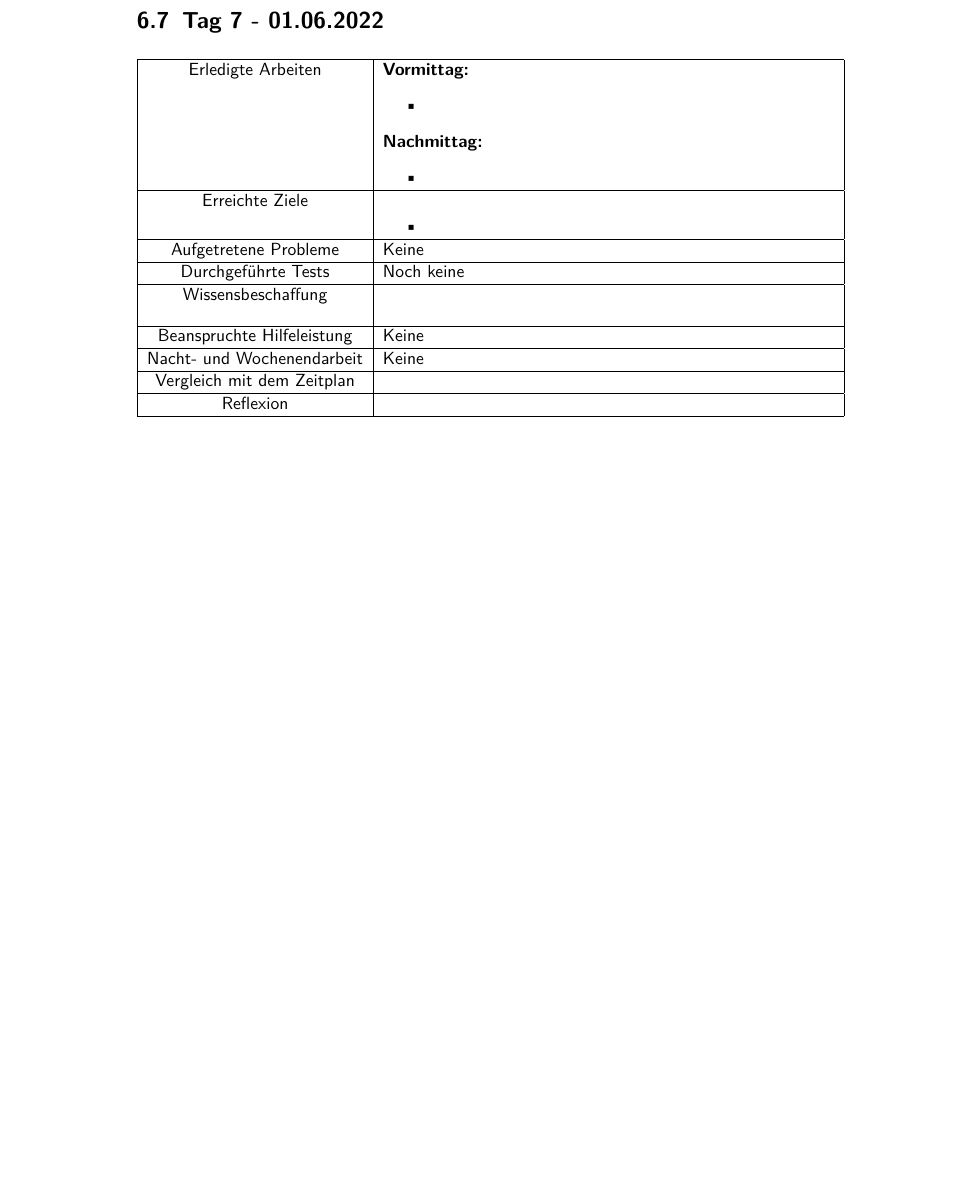
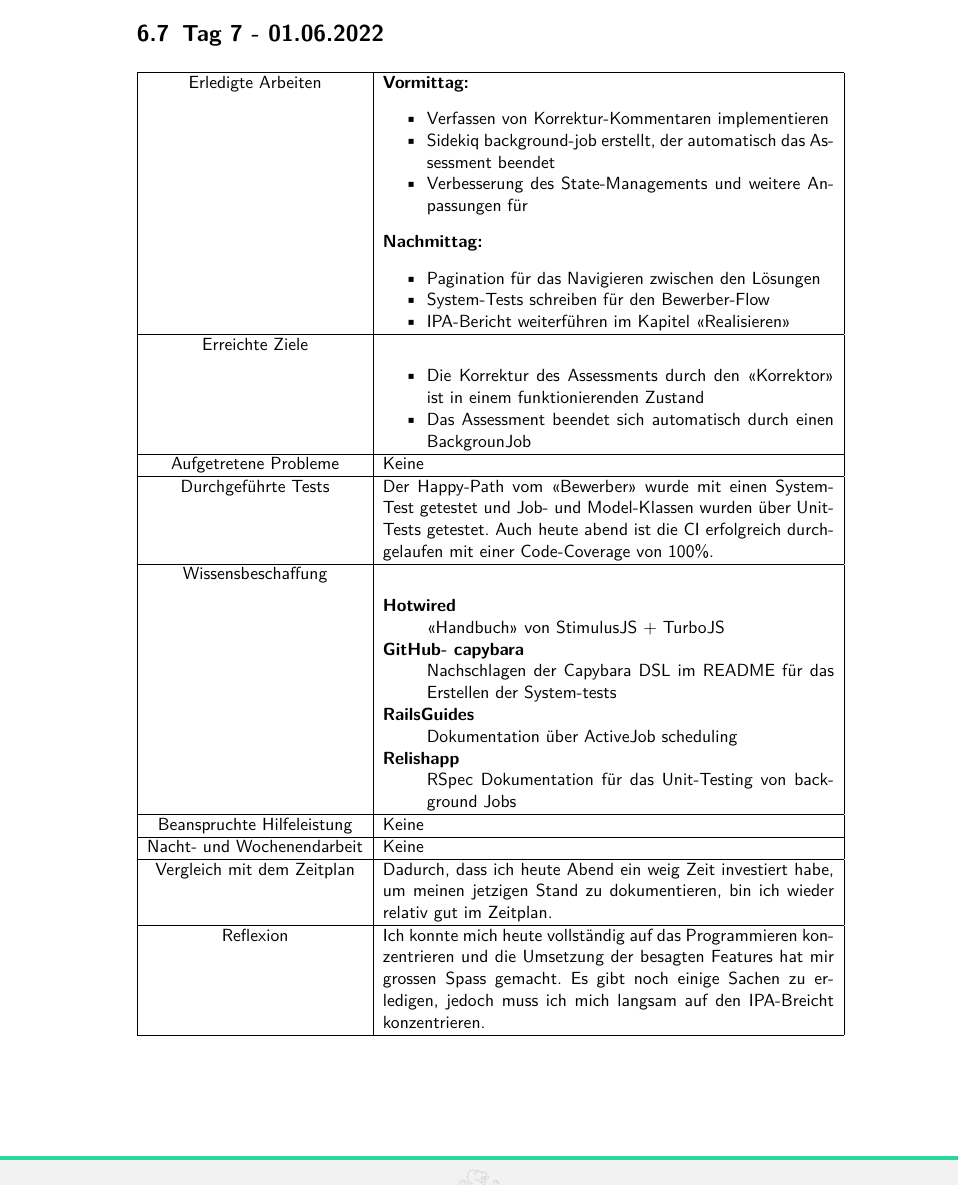
Before and after one commit to odthoma/ipa-2022-docs, a LaTeX thesis (src/index.tex, which reads src/chapters/journal/day07.tex): part of page 17 of 45, cut so that both start at the same text. Compiled offline with pdfLaTeX.

Commit message:
Add journal entry

```diff
--- a/src/chapters/journal/day07.tex
+++ b/src/chapters/journal/day07.tex
@@ -2,34 +2,43 @@
 
 \begin{tabularx}{\textwidth}[H]{|c|X|}
     \hline
-    Erledigte Arbeiten &
+    Erledigte Arbeiten         &
     \textbf{Vormittag:}
     \begin{itemize}
-        \item
+        \item Verfassen von Korrektur-Kommentaren implementieren
+        \item Sidekiq background-job erstellt, der automatisch das Assessment beendet
+        \item Verbesserung des State-Managements und weitere Anpassungen für
     \end{itemize}
     \textbf{Nachmittag:}
     \begin{itemize}
-        \item
+        \item Pagination für das Navigieren zwischen den Lösungen
+        \item System-Tests schreiben für den Bewerber-Flow
+        \item IPA-Bericht weiterführen im Kapitel \enquote{Realisieren}
     \end{itemize}
     \\ \hline
 
-    Erreichte Ziele &
+    Erreichte Ziele            &
     \begin{itemize}
-        \item
+        \item Die Korrektur des Assessments durch den \enquote{Korrektor} ist in einem funktionierenden Zustand
+        \item Das Assessment beendet sich automatisch durch einen BackgrounJob
     \end{itemize}
     \\ \hline
 
-    Aufgetretene Probleme &
+    Aufgetretene Probleme      &
     Keine
     \\ \hline
 
-    Durchgeführte Tests &
-    Noch keine
+    Durchgeführte Tests        &
+    Der Happy-Path vom \enquote{Bewerber} wurde mit einen System-Test getestet und Job- und Model-Klassen wurden über Unit-Tests getestet.
+    Auch heute abend ist die CI erfolgreich durchgelaufen mit einer Code-Coverage von 100\%.
     \\ \hline
 
-    Wissensbeschaffung &
+    Wissensbeschaffung         &
     \begin{description}
-        \item
+        \item[Hotwired] \enquote{Handbuch} von StimulusJS + TurboJS
+        \item[GitHub- capybara] Nachschlagen der Capybara DSL im README für das Erstellen der System-tests
+        \item[RailsGuides] Dokumentation über ActiveJob scheduling
+        \item[Relishapp] RSpec Dokumentation für das Unit-Testing von background Jobs
     \end{description}
     \\ \hline
 
@@ -42,10 +51,11 @@
     \\ \hline
 
     Vergleich mit dem Zeitplan &
-
+    Dadurch, dass ich heute Abend ein weig Zeit investiert habe, um meinen jetzigen Stand zu dokumentieren, bin ich wieder relativ gut im Zeitplan.
     \\ \hline
 
-    Reflexion &
-
+    Reflexion                  &
+    Ich konnte mich heute vollständig auf das Programmieren konzentrieren und die Umsetzung der besagten Features hat mir grossen Spass gemacht.
+    Es gibt noch einige Sachen zu erledigen, jedoch muss ich mich langsam auf den IPA-Breicht konzentrieren.
     \\ \hline
 \end{tabularx}
--- a/src/index.tex
+++ b/src/index.tex
@@ -2,7 +2,7 @@
 
 \documentclass{scrreprt}
 
-\newcommand{\varVersion}{0.6}
+\newcommand{\varVersion}{0.7}
 
 \newcommand{\varAuthor}{Oliver Thoma}
 \newcommand{\varTitle}{Renuo Assessment-Assistant}
```
